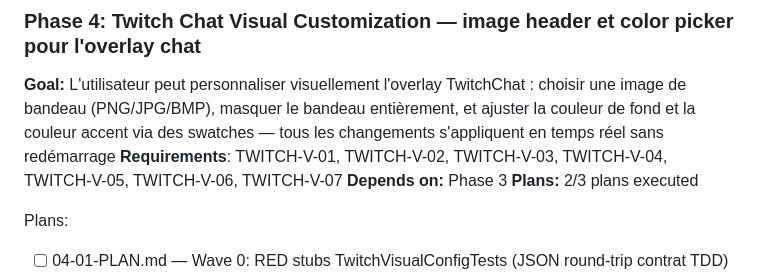
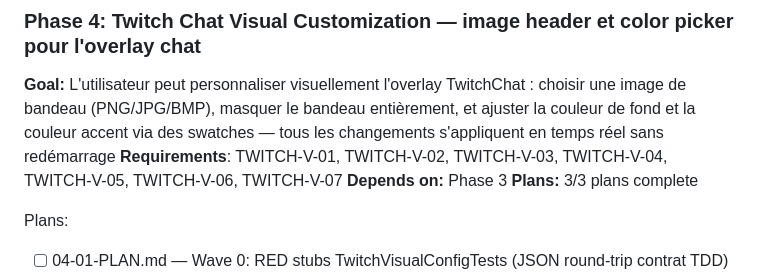
Before and after one commit to RomainRssl/DouzeAssistanceOverlay, a Markdown page: .planning/ROADMAP.md, the part around the change. Drawn GitHub-style.

```diff
--- a/.planning/ROADMAP.md
+++ b/.planning/ROADMAP.md
@@ -91,7 +91,7 @@ Plans:
 **Goal:** L'utilisateur peut personnaliser visuellement l'overlay TwitchChat : choisir une image de bandeau (PNG/JPG/BMP), masquer le bandeau entièrement, et ajuster la couleur de fond et la couleur accent via des swatches — tous les changements s'appliquent en temps réel sans redémarrage
 **Requirements**: TWITCH-V-01, TWITCH-V-02, TWITCH-V-03, TWITCH-V-04, TWITCH-V-05, TWITCH-V-06, TWITCH-V-07
 **Depends on:** Phase 3
-**Plans:** 2/3 plans executed
+**Plans:** 3/3 plans complete
 
 Plans:
 - [ ] 04-01-PLAN.md — Wave 0: RED stubs TwitchVisualConfigTests (JSON round-trip contrat TDD)
```
Also changed, not shown: .planning/STATE.md (+7 -6 lines), 1 other file.
